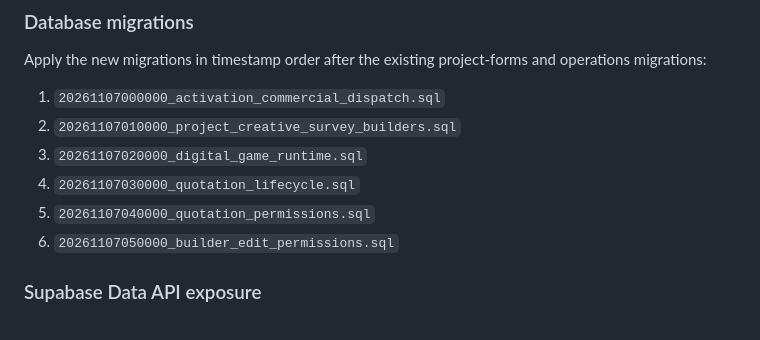
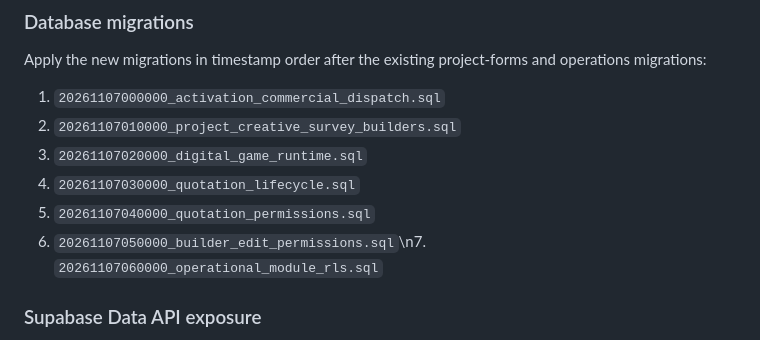
Before and after one commit to abdelhamidanachad-wq/smollan-activations-hub, a Markdown page: README.md, the part around the change. Drawn GitHub-style.

Commit message:
Include role-specific operational RLS migration in setup guide

```diff
--- a/README.md
+++ b/README.md
@@ -64,7 +64,7 @@ Apply the new migrations in timestamp order after the existing project-forms and
 3. `20261107020000_digital_game_runtime.sql`
 4. `20261107030000_quotation_lifecycle.sql`
 5. `20261107040000_quotation_permissions.sql`
-6. `20261107050000_builder_edit_permissions.sql`
+6. `20261107050000_builder_edit_permissions.sql`\n7. `20261107060000_operational_module_rls.sql`
 
 ### Supabase Data API exposure
 
```
